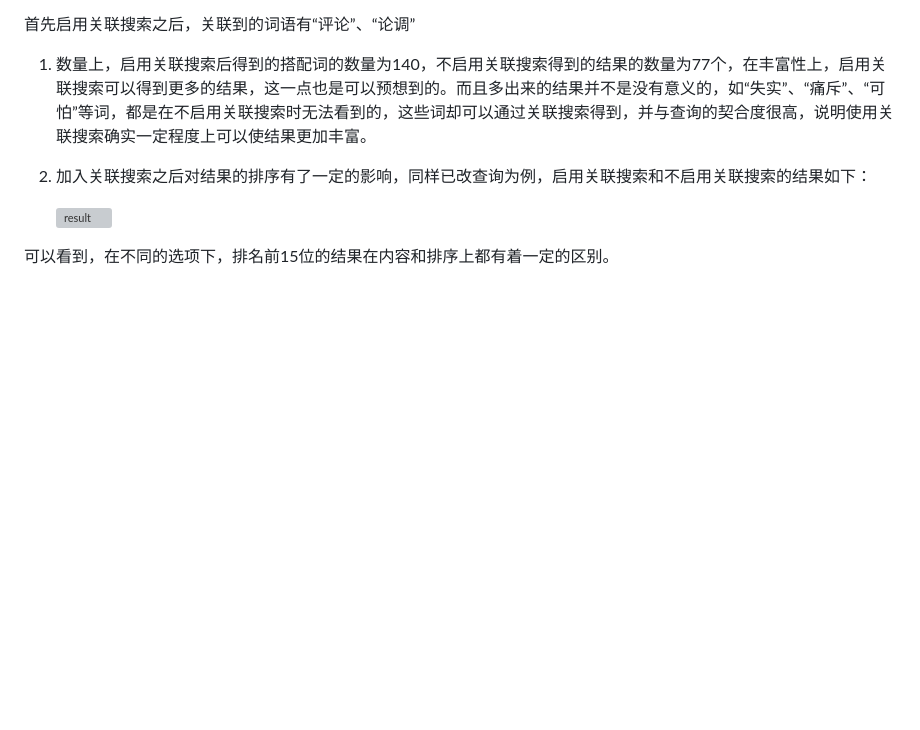
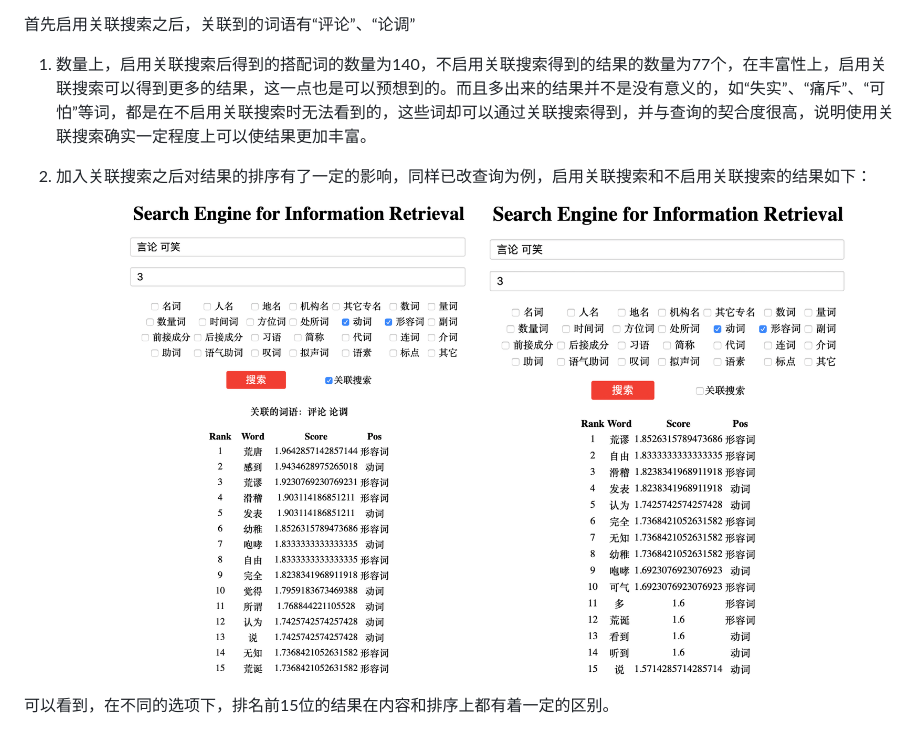
Before and after one commit to huangyf530/IRHomeWork, a Markdown page: report/report2.md, the part around the change. Rendered like a GitHub page; pictures changed too: report/step2res.png (added); blank space fills up the shorter version; grey boxes are pictures that could not be loaded.

Commit message:
change report2 and convert pdf to png

```diff
--- a/report/report2.md
+++ b/report/report2.md
@@ -30,7 +30,7 @@
 
 2. 加入关联搜索之后对结果的排序有了一定的影响，同样已改查询为例，启用关联搜索和不启用关联搜索的结果如下：
 
-   <img src="./step2res.pdf" alt="result" style="zoom:75%;" />
+   <img src="./step2res.png" alt="result" style="zoom:80%;" />
 
 可以看到，在不同的选项下，排名前15位的结果在内容和排序上都有着一定的区别。
 
```
